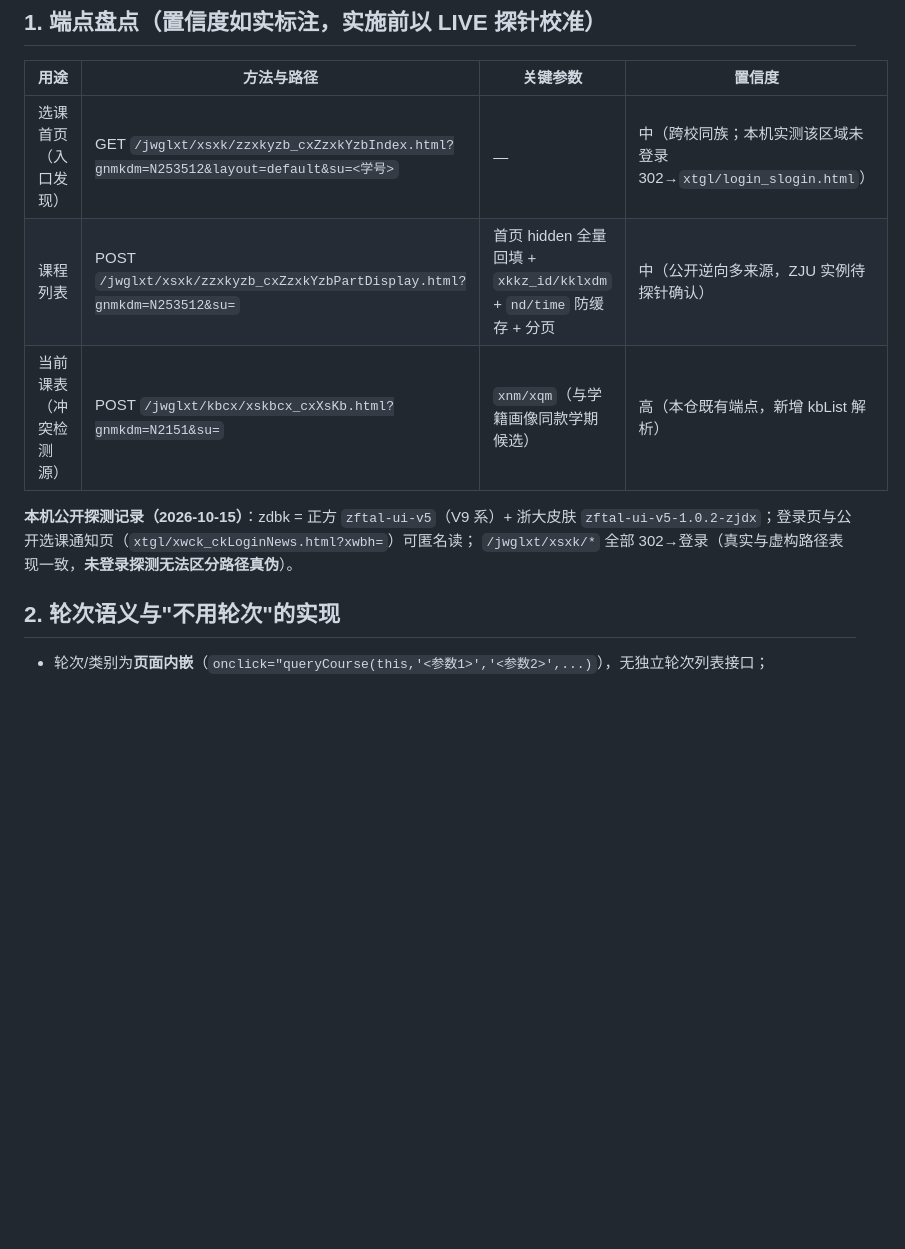
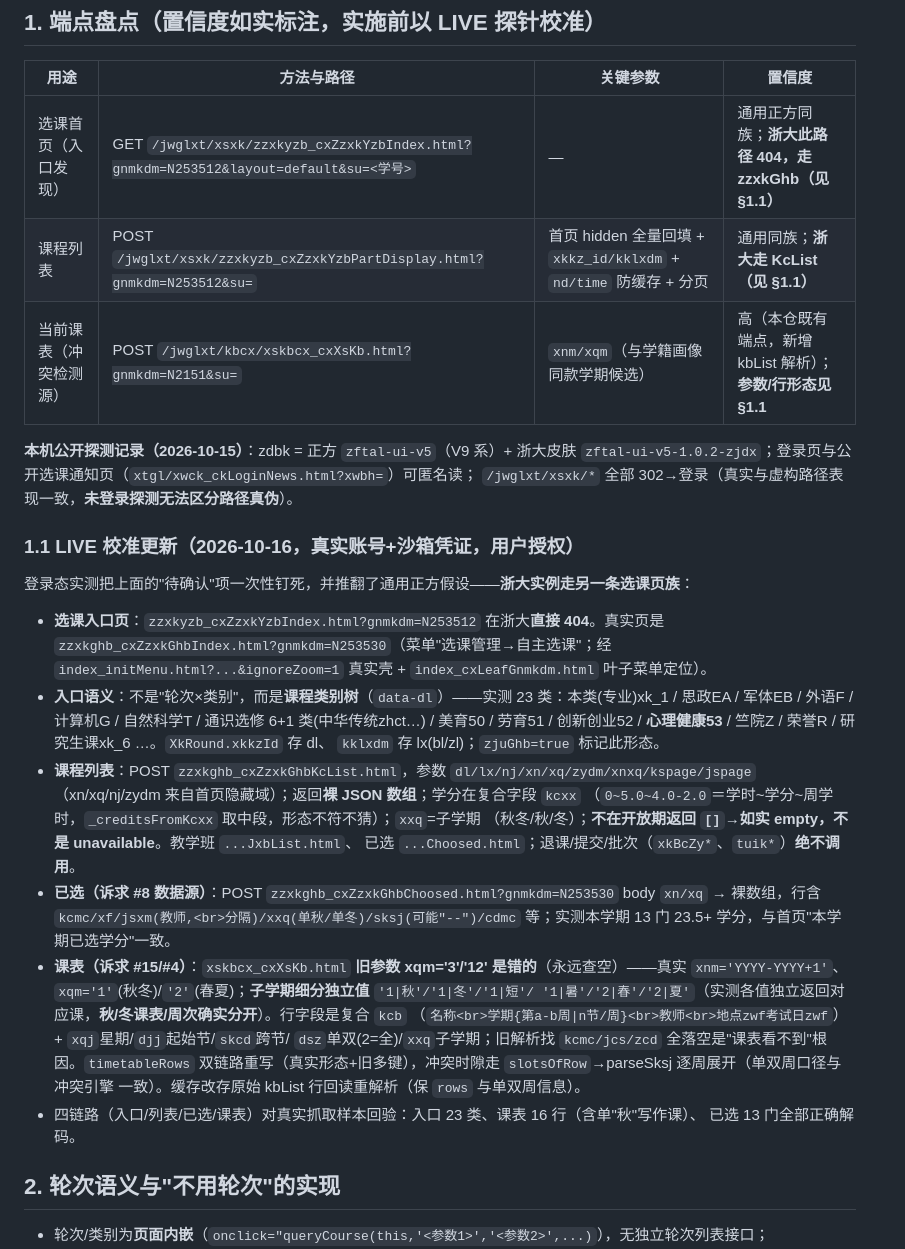
Before and after one commit to Kepler16f/zju-kezhou, a Markdown page: docs/选课模块接入说明.md, the part around the change. Rendered like a GitHub page; blank space fills up the shorter version.

Commit message:
docs(选课): LIVE 校准记录（2026-10-16 真实账号取证，#15/#17/#8/#4 端点钉死）

```diff
--- a/docs/选课模块接入说明.md
+++ b/docs/选课模块接入说明.md
@@ -14,13 +14,42 @@
 
 | 用途 | 方法与路径 | 关键参数 | 置信度 |
 |---|---|---|---|
-| 选课首页（入口发现） | GET `/jwglxt/xsxk/zzxkyzb_cxZzxkYzbIndex.html?gnmkdm=N253512&layout=default&su=<学号>` | — | 中（跨校同族；本机实测该区域未登录 302→`xtgl/login_slogin.html`） |
-| 课程列表 | POST `/jwglxt/xsxk/zzxkyzb_cxZzxkYzbPartDisplay.html?gnmkdm=N253512&su=` | 首页 hidden 全量回填 + `xkkz_id/kklxdm` + `nd/time` 防缓存 + 分页 | 中（公开逆向多来源，ZJU 实例待探针确认） |
-| 当前课表（冲突检测源） | POST `/jwglxt/kbcx/xskbcx_cxXsKb.html?gnmkdm=N2151&su=` | `xnm/xqm`（与学籍画像同款学期候选） | 高（本仓既有端点，新增 kbList 解析） |
+| 选课首页（入口发现） | GET `/jwglxt/xsxk/zzxkyzb_cxZzxkYzbIndex.html?gnmkdm=N253512&layout=default&su=<学号>` | — | 通用正方同族；**浙大此路径 404，走 zzxkGhb（见 §1.1）** |
+| 课程列表 | POST `/jwglxt/xsxk/zzxkyzb_cxZzxkYzbPartDisplay.html?gnmkdm=N253512&su=` | 首页 hidden 全量回填 + `xkkz_id/kklxdm` + `nd/time` 防缓存 + 分页 | 通用同族；**浙大走 KcList（见 §1.1）** |
+| 当前课表（冲突检测源） | POST `/jwglxt/kbcx/xskbcx_cxXsKb.html?gnmkdm=N2151&su=` | `xnm/xqm`（与学籍画像同款学期候选） | 高（本仓既有端点，新增 kbList 解析）；**参数/行形态见 §1.1** |
 
 **本机公开探测记录（2026-10-15）**：zdbk = 正方 `zftal-ui-v5`（V9 系）+ 浙大皮肤
 `zftal-ui-v5-1.0.2-zjdx`；登录页与公开选课通知页（`xtgl/xwck_ckLoginNews.html?xwbh=`）可匿名读；
 `/jwglxt/xsxk/*` 全部 302→登录（真实与虚构路径表现一致，**未登录探测无法区分路径真伪**）。
+
+### 1.1 LIVE 校准更新（2026-10-16，真实账号+沙箱凭证，用户授权）
+
+登录态实测把上面的"待确认"项一次性钉死，并推翻了通用正方假设——**浙大实例走另一条选课页族**：
+
+- **选课入口页**：`zzxkyzb_cxZzxkYzbIndex.html?gnmkdm=N253512` 在浙大**直接 404**。真实页是
+  `zzxkghb_cxZzxkGhbIndex.html?gnmkdm=N253530`（菜单"选课管理→自主选课"；经
+  `index_initMenu.html?...&ignoreZoom=1` 真实壳 + `index_cxLeafGnmkdm.html` 叶子菜单定位）。
+- **入口语义**：不是"轮次×类别"，而是**课程类别树**（`data-dl`）——实测 23 类：本类(专业)xk_1 /
+  思政EA / 军体EB / 外语F / 计算机G / 自然科学T / 通识选修 6+1 类(中华传统zhct…) / 美育50 /
+  劳育51 / 创新创业52 / **心理健康53** / 竺院Z / 荣誉R / 研究生课xk_6 …。`XkRound.xkkzId` 存 dl、
+  `kklxdm` 存 lx(bl/zl)；`zjuGhb=true` 标记此形态。
+- **课程列表**：POST `zzxkghb_cxZzxkGhbKcList.html`，参数 `dl/lx/nj/xn/xq/zydm/xnxq/kspage/jspage`
+  （xn/xq/nj/zydm 来自首页隐藏域）；返回**裸 JSON 数组**；学分在复合字段 `kcxx`
+  （`0~5.0~4.0-2.0`＝学时~学分~周学时，`_creditsFromKcxx` 取中段，形态不符不猜）；`xxq`=子学期
+  （秋冬/秋/冬）；**不在开放期返回 `[]`→如实 empty，不是 unavailable**。教学班 `...JxbList.html`、
+  已选 `...Choosed.html`；退课/提交/批次（`xkBcZy*`、`tuik*`）**绝不调用**。
+- **已选（诉求 #8 数据源）**：POST `zzxkghb_cxZzxkGhbChoosed.html?gnmkdm=N253530` body `xn/xq` →
+  裸数组，行含 `kcmc/xf/jsxm(教师,<br>分隔)/xxq(单秋/单冬)/sksj(可能"--")/cdmc` 等；实测本学期 13 门
+  23.5+ 学分，与首页"本学期已选学分"一致。
+- **课表（诉求 #15/#4）**：`xskbcx_cxXsKb.html` **旧参数 xqm='3'/'12' 是错的**（永远查空）——真实
+  `xnm='YYYY-YYYY+1'`、`xqm='1'`(秋冬)/`'2'`(春夏)；**子学期细分独立值** `'1|秋'/'1|冬'/'1|短'/
+  '1|暑'/'2|春'/'2|夏'`（实测各值独立返回对应课，**秋/冬课表/周次确实分开**）。行字段是复合 `kcb`
+  （`名称<br>学期{第a-b周|n节/周}<br>教师<br>地点zwf考试日zwf`）+ `xqj`星期/`djj`起始节/`skcd`跨节/
+  `dsz`单双(2=全)/`xxq`子学期；旧解析找 `kcmc/jcs/zcd` 全落空是"课表看不到"根因。`timetableRows`
+  双链路重写（真实形态+旧多键），冲突时隙走 `slotsOfRow`→parseSksj 逐周展开（单双周口径与冲突引擎
+  一致）。缓存改存原始 kbList 行回读重解析（保 `rows` 与单双周信息）。
+- 四链路（入口/列表/已选/课表）对真实抓取样本回验：入口 23 类、课表 16 行（含单"秋"写作课）、
+  已选 13 门全部正确解码。
 
 ## 2. 轮次语义与"不用轮次"的实现
 
```
